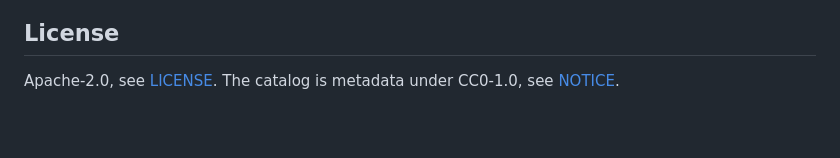
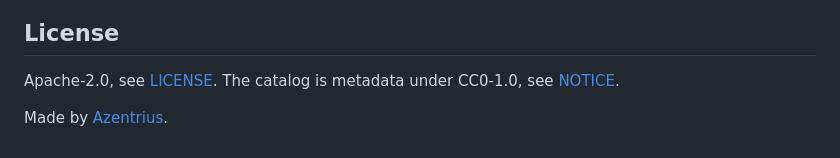
Before and after one commit to Azentrius/packages, a Markdown page: README.md, the part around the change. Rendered like a GitHub page; blank space fills up the shorter version.

Commit message:
End the readme with Made by Azentrius (#6)
Cron Jobs and Stellwerk end their README with "Made by Azentrius", linked to azentrius.de. This repository now does the same.

```diff
--- a/README.md
+++ b/README.md
@@ -101,3 +101,5 @@ workflow on `main`.
 ## License
 
 Apache-2.0, see [LICENSE](LICENSE). The catalog is metadata under CC0-1.0, see [NOTICE](NOTICE).
+
+Made by [Azentrius](https://azentrius.de).
```
